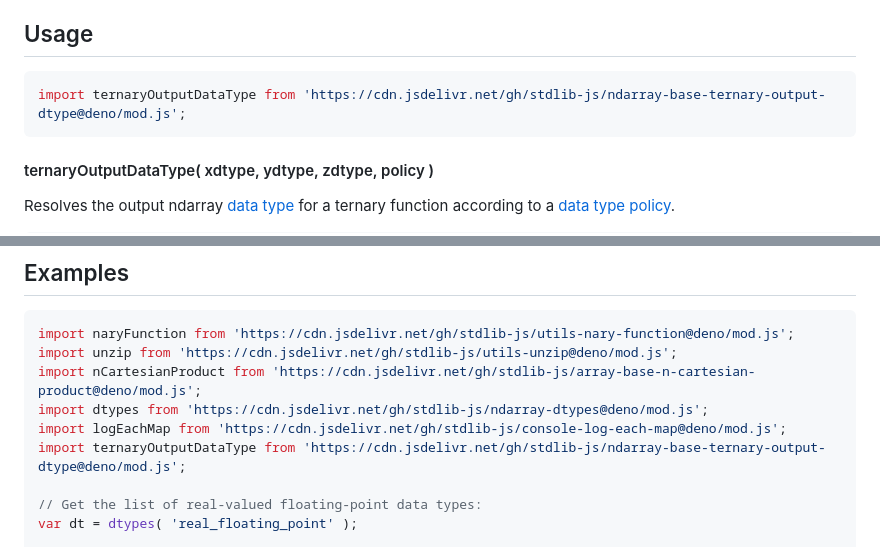
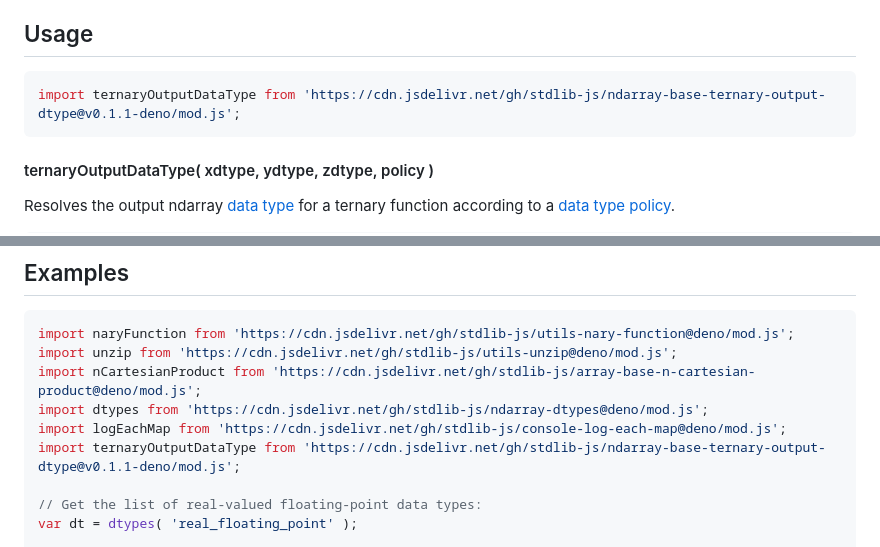
Before and after one commit to stdlib-js/ndarray-base-ternary-output-dtype, a Markdown page: README.md, 2 parts joined by grey strips. GitHub-like rendering.

Commit message:
Update README.md for Deno bundle v0.1.1

````diff
--- a/README.md
+++ b/README.md
@@ -52,7 +52,7 @@ limitations under the License.
 ## Usage
 
 ```javascript
-import ternaryOutputDataType from 'https://cdn.jsdelivr.net/gh/stdlib-js/ndarray-base-ternary-output-dtype@deno/mod.js';
+import ternaryOutputDataType from 'https://cdn.jsdelivr.net/gh/stdlib-js/ndarray-base-ternary-output-dtype@v0.1.1-deno/mod.js';
 ```
 
 #### ternaryOutputDataType( xdtype, ydtype, zdtype, policy )
@@ -124,7 +124,7 @@ import unzip from 'https://cdn.jsdelivr.net/gh/stdlib-js/utils-unzip@deno/mod.js
 import nCartesianProduct from 'https://cdn.jsdelivr.net/gh/stdlib-js/array-base-n-cartesian-product@deno/mod.js';
 import dtypes from 'https://cdn.jsdelivr.net/gh/stdlib-js/ndarray-dtypes@deno/mod.js';
 import logEachMap from 'https://cdn.jsdelivr.net/gh/stdlib-js/console-log-each-map@deno/mod.js';
-import ternaryOutputDataType from 'https://cdn.jsdelivr.net/gh/stdlib-js/ndarray-base-ternary-output-dtype@deno/mod.js';
+import ternaryOutputDataType from 'https://cdn.jsdelivr.net/gh/stdlib-js/ndarray-base-ternary-output-dtype@v0.1.1-deno/mod.js';
 
 // Get the list of real-valued floating-point data types:
 var dt = dtypes( 'real_floating_point' );
````
